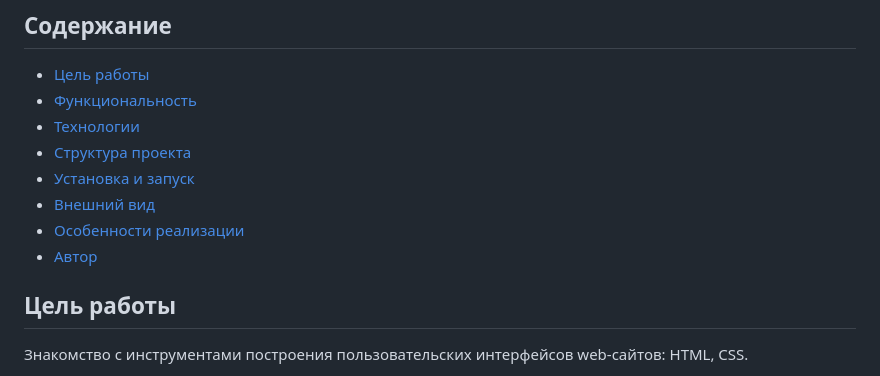
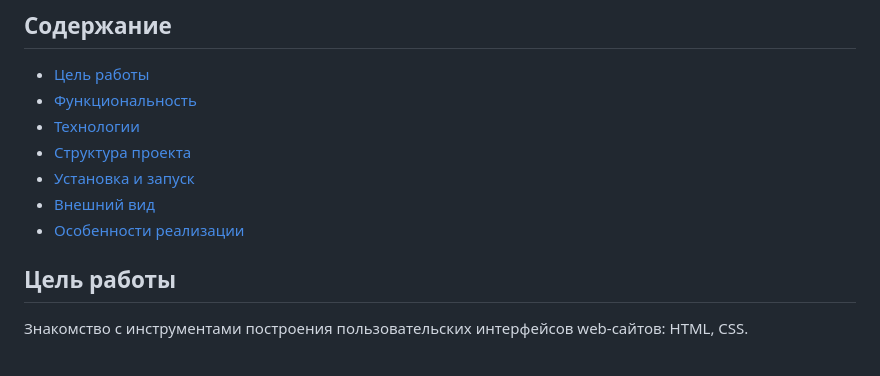
Before and after one commit to yarrs786/PSP, a Markdown page: LR_1/README.md, the part around the change. GitHub-like rendering.

```diff
--- a/LR_1/README.md
+++ b/LR_1/README.md
@@ -8,7 +8,6 @@
 - [Установка и запуск](#установка-и-запуск)
 - [Внешний вид](#внешний-вид)
 - [Особенности реализации](#особенности-реализации)
-- [Автор](#автор)
 
 ## Цель работы
 Знакомство с инструментами построения пользовательских интерфейсов web-сайтов: HTML, CSS.
```
